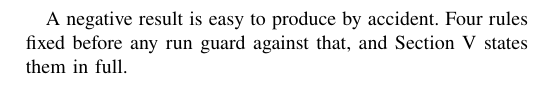
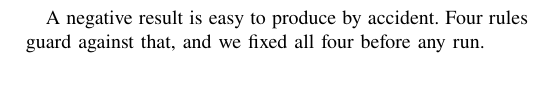
Before and after one commit to Nyamtulla/context_poison, a LaTeX paper (latex/main.tex, which reads latex/sections/01-introduction.tex, latex/sections/07-experiments.tex): part of one column of page 2 of 23 before the commit and part of one column of page 10 of 23 after it, cut so that both start at the same text. Compiled offline with pdfLaTeX.

Commit message:
Take the four rules off page 2
The introduction no longer mentions them. Section 7 already stated each rule
in full but not why they exist, so the framing sentence moves there with
them: a negative result is easy to produce by accident, and all four rules
were fixed before any run.

```diff
--- a/latex/sections/01-introduction.tex
+++ b/latex/sections/01-introduction.tex
@@ -78,10 +78,6 @@ the defense and the attack in each, which are published methods with released
 code. To our knowledge this is the first evaluation in which published defenses from one of these
 communities meet published failure mechanisms from the other.
 
-A negative result is easy to produce by accident. Four rules fixed before any
-run guard against that, and Section~\ref{sec:experiments} states them in
-full.
-
 \paragraph{Scope.}
 Three limits are worth stating before the contributions rather than after
 them. Our retrieval experiments use one item set for each setting. They measure
--- a/latex/sections/07-experiments.tex
+++ b/latex/sections/07-experiments.tex
@@ -52,6 +52,9 @@ freely-available open-weight model. We record these as roadblocks rather than
 as failures of the method, and they belong in Section~\ref{sec:discussion}.
 
 \subsection{Pre-registered experimental rules}
+
+A negative result is easy to produce by accident. Four rules guard against
+that, and we fixed all four before any run.
 
 \textbf{The control fires first.} If a defense cannot reproduce its own
 published benefit on its own benchmark in our harness, we report no transfer
```
